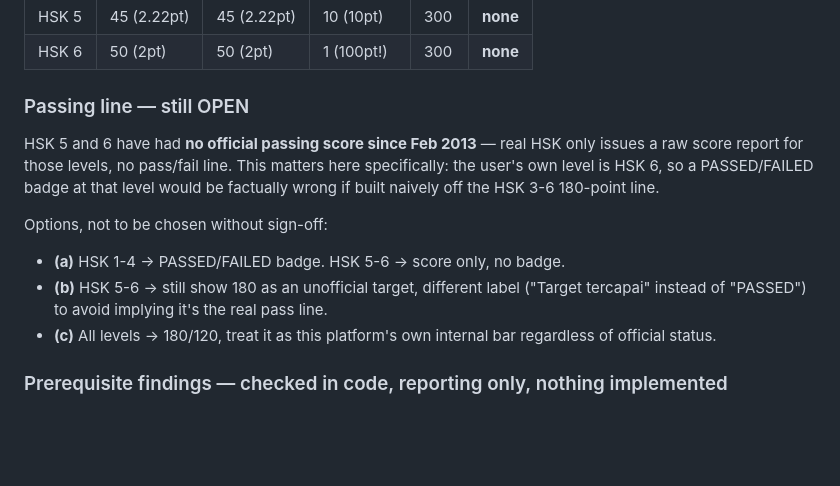
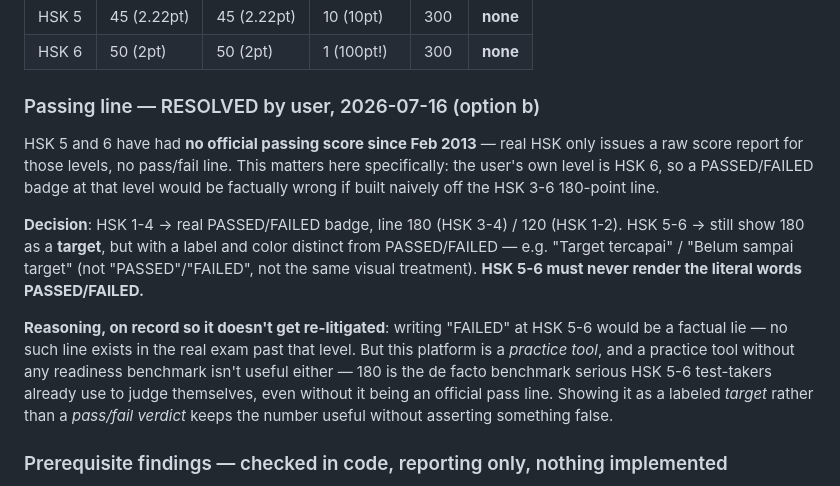
Before and after one commit to Kyaruu38/xing-mandarin, a Markdown page: DECISIONS_NEEDED.md, the part around the change. Rendered like a GitHub page; blank space fills up the shorter version.

Commit message:
Resolve #9's passing-line question, fix remaining session ordering
DECISIONS_NEEDED.md #9: passing line resolved (option b) -- HSK 1-4
get a real PASSED/FAILED badge at 180/120; HSK 5-6 show 180 as a
labeled target with distinct wording/color, never the literal words
PASSED/FAILED, since no official HSK 5/6 pass line has existed since
Feb 2013. Reasoning on record: this is a practice tool, so a
benchmark is still useful, but asserting a false pass/fail verdict
isn't.

HANDOFF.md: locks in the corrected session order -- result screen,
then materials, then #12 (choiceItem/segmentItem -> button), then
dark mode last. #12 must land before the dark mode sweep since it
adds new button{}-leak CSS resets that sweep would otherwise miss and
have to redo. Also restates the result screen's real blocker plainly:
a combined "245/300" score can't be built because no combined attempt
row is ever persisted (3 independent section rows, no group id) --
a schema gap, not a missing formula, not to be worked around.

```diff
--- a/DECISIONS_NEEDED.md
+++ b/DECISIONS_NEEDED.md
@@ -164,19 +164,24 @@ Reference table (context only, not for hardcoding):
 | HSK 5 | 45 (2.22pt) | 45 (2.22pt) | 10 (10pt) | 300 | **none** |
 | HSK 6 | 50 (2pt) | 50 (2pt) | 1 (100pt!) | 300 | **none** |
 
-### Passing line — still OPEN
+### Passing line — RESOLVED by user, 2026-07-16 (option b)
 
 HSK 5 and 6 have had **no official passing score since Feb 2013** — real HSK only issues a
 raw score report for those levels, no pass/fail line. This matters here specifically: the
 user's own level is HSK 6, so a PASSED/FAILED badge at that level would be factually wrong
 if built naively off the HSK 3-6 180-point line.
 
-Options, not to be chosen without sign-off:
-- **(a)** HSK 1-4 → PASSED/FAILED badge. HSK 5-6 → score only, no badge.
-- **(b)** HSK 5-6 → still show 180 as an unofficial target, different label ("Target
-  tercapai" instead of "PASSED") to avoid implying it's the real pass line.
-- **(c)** All levels → 180/120, treat it as this platform's own internal bar regardless of
-  official status.
+**Decision**: HSK 1-4 → real PASSED/FAILED badge, line 180 (HSK 3-4) / 120 (HSK 1-2). HSK 5-6
+→ still show 180 as a **target**, but with a label and color distinct from PASSED/FAILED —
+e.g. "Target tercapai" / "Belum sampai target" (not "PASSED"/"FAILED", not the same visual
+treatment). **HSK 5-6 must never render the literal words PASSED/FAILED.**
+
+**Reasoning, on record so it doesn't get re-litigated**: writing "FAILED" at HSK 5-6 would be
+a factual lie — no such line exists in the real exam past that level. But this platform is a
+*practice tool*, and a practice tool without any readiness benchmark isn't useful either —
+180 is the de facto benchmark serious HSK 5-6 test-takers already use to judge themselves,
+even without it being an official pass line. Showing it as a labeled *target* rather than a
+*pass/fail verdict* keeps the number useful without asserting something false.
 
 ### Prerequisite findings — checked in code, reporting only, nothing implemented
 
```
Also changed, not shown: HANDOFF.md (+8 -2 lines).
